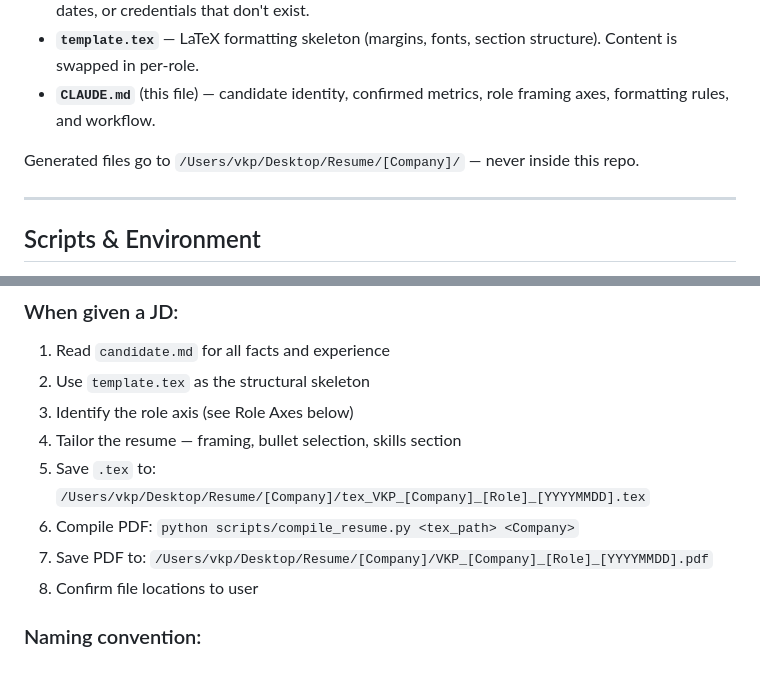
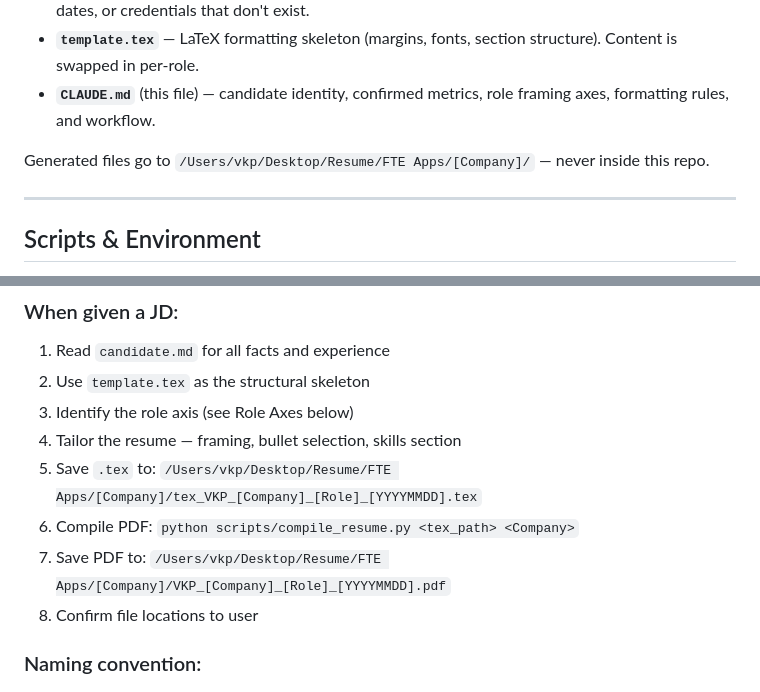
Before and after one commit to VijayKumarPrakash/resume-system, a Markdown page: CLAUDE.md, 2 parts joined by grey strips. GitHub-like rendering.

Commit message:
Change file storage location

```diff
--- a/CLAUDE.md
+++ b/CLAUDE.md
@@ -14,7 +14,7 @@ Three source files drive everything:
 - **`template.tex`** — LaTeX formatting skeleton (margins, fonts, section structure). Content is swapped in per-role.
 - **`CLAUDE.md`** (this file) — candidate identity, confirmed metrics, role framing axes, formatting rules, and workflow.
 
-Generated files go to `/Users/vkp/Desktop/Resume/[Company]/` — never inside this repo.
+Generated files go to `/Users/vkp/Desktop/Resume/FTE Apps/[Company]/` — never inside this repo.
 
 ---
 
@@ -88,9 +88,9 @@ All facts, metrics, and accomplishments are in `candidate.md` — never fabricat
 2. Use `template.tex` as the structural skeleton
 3. Identify the role axis (see Role Axes below)
 4. Tailor the resume — framing, bullet selection, skills section
-5. Save `.tex` to: `/Users/vkp/Desktop/Resume/[Company]/tex_VKP_[Company]_[Role]_[YYYYMMDD].tex`
+5. Save `.tex` to: `/Users/vkp/Desktop/Resume/FTE Apps/[Company]/tex_VKP_[Company]_[Role]_[YYYYMMDD].tex`
 6. Compile PDF: `python scripts/compile_resume.py <tex_path> <Company>`
-7. Save PDF to: `/Users/vkp/Desktop/Resume/[Company]/VKP_[Company]_[Role]_[YYYYMMDD].pdf`
+7. Save PDF to: `/Users/vkp/Desktop/Resume/FTE Apps/[Company]/VKP_[Company]_[Role]_[YYYYMMDD].pdf`
 8. Confirm file locations to user
 
 ### Naming convention:
```
Also changed, not shown: other parts of CLAUDE.md (+1 -1 lines).
